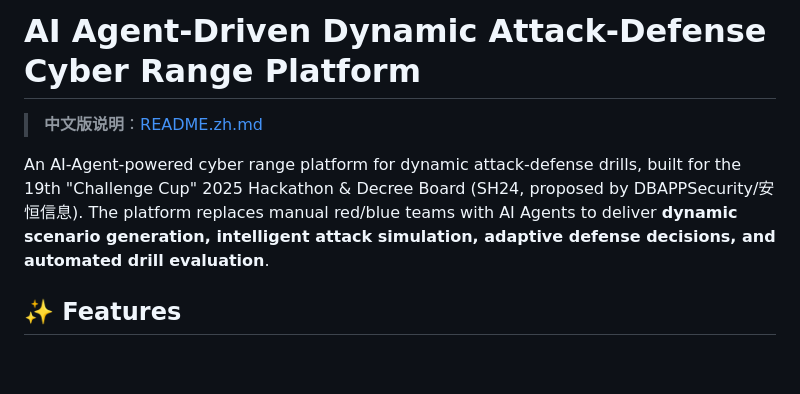
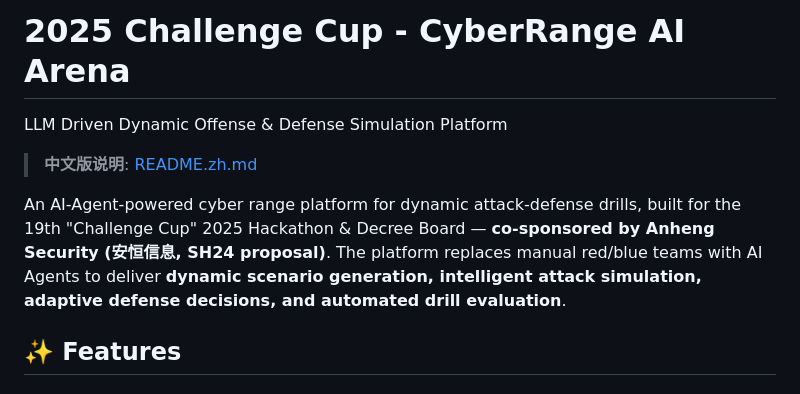
Before and after one commit to TrueFurina/2025-Challenge-Cup-CyberRange-AI-Arena, a Markdown page: README.md, the part around the change. Rendered like a GitHub page; blank space fills up the shorter version.

```diff
--- a/README.md
+++ b/README.md
@@ -1,8 +1,10 @@
-# AI Agent-Driven Dynamic Attack-Defense Cyber Range Platform
+# 2025 Challenge Cup - CyberRange AI Arena
 
-> **中文版说明**：[README.zh.md](README.zh.md)
+LLM Driven Dynamic Offense & Defense Simulation Platform
 
-An AI-Agent-powered cyber range platform for dynamic attack-defense drills, built for the 19th "Challenge Cup" 2025 Hackathon & Decree Board (SH24, proposed by DBAPPSecurity/安恒信息). The platform replaces manual red/blue teams with AI Agents to deliver **dynamic scenario generation, intelligent attack simulation, adaptive defense decisions, and automated drill evaluation**.
+> **中文版说明**: [README.zh.md](README.zh.md)
+
+An AI-Agent-powered cyber range platform for dynamic attack-defense drills, built for the 19th "Challenge Cup" 2025 Hackathon & Decree Board — **co-sponsored by Anheng Security (安恒信息, SH24 proposal)**. The platform replaces manual red/blue teams with AI Agents to deliver **dynamic scenario generation, intelligent attack simulation, adaptive defense decisions, and automated drill evaluation**.
 
 ## ✨ Features
 
```
Also changed, not shown: README.zh.md (+4 -2 lines).
